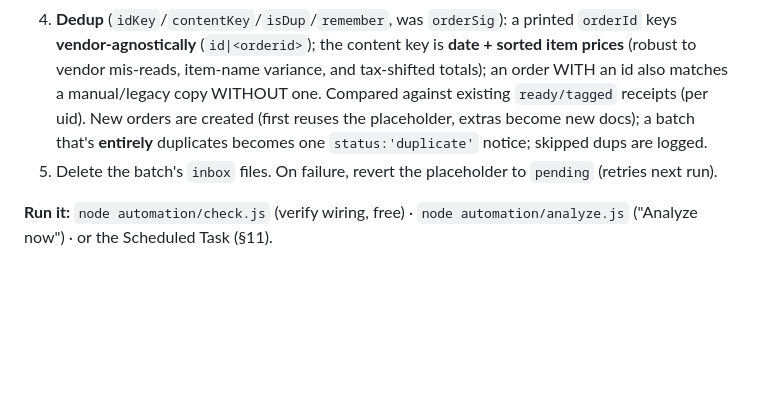
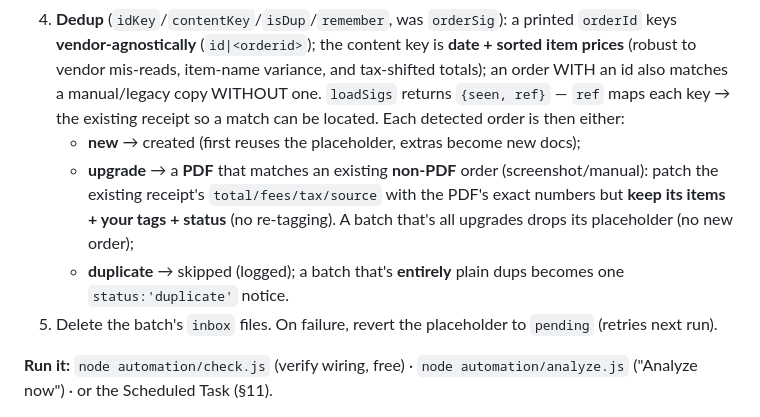
Before and after one commit to A-gyani/mfmf, a Markdown page: CLAUDE.md, the part around the change. Rendered like a GitHub page; blank space fills up the shorter version.

Commit message:
Docs: PDF-upgrades-matching-screenshot-order dedup path (engine-only)

```diff
--- a/CLAUDE.md
+++ b/CLAUDE.md
@@ -238,9 +238,14 @@ Runs on the laptop, on the Max plan ($0). Files: `analyze.js` (the engine), `che
 4. **Dedup** (`idKey`/`contentKey`/`isDup`/`remember`, was `orderSig`): a printed `orderId` keys
    **vendor-agnostically** (`id|<orderid>`); the content key is **date + sorted item prices** (robust
    to vendor mis-reads, item-name variance, and tax-shifted totals); an order WITH an id also matches
-   a manual/legacy copy WITHOUT one. Compared against existing `ready/tagged` receipts (per uid). New
-   orders are created (first reuses the placeholder, extras become new docs); a batch that's **entirely**
-   duplicates becomes one `status:'duplicate'` notice; skipped dups are logged.
+   a manual/legacy copy WITHOUT one. `loadSigs` returns `{seen, ref}` — `ref` maps each key → the
+   existing receipt so a match can be located. Each detected order is then either:
+   - **new** → created (first reuses the placeholder, extras become new docs);
+   - **upgrade** → a **PDF** that matches an existing **non-PDF** order (screenshot/manual): patch the
+     existing receipt's `total/fees/tax/source` with the PDF's exact numbers but **keep its items + your
+     tags + status** (no re-tagging). A batch that's all upgrades drops its placeholder (no new order);
+   - **duplicate** → skipped (logged); a batch that's **entirely** plain dups becomes one
+     `status:'duplicate'` notice.
 5. Delete the batch's `inbox` files. On failure, revert the placeholder to `pending` (retries next run).
 
 **Run it:** `node automation/check.js` (verify wiring, free) · `node automation/analyze.js`
```
